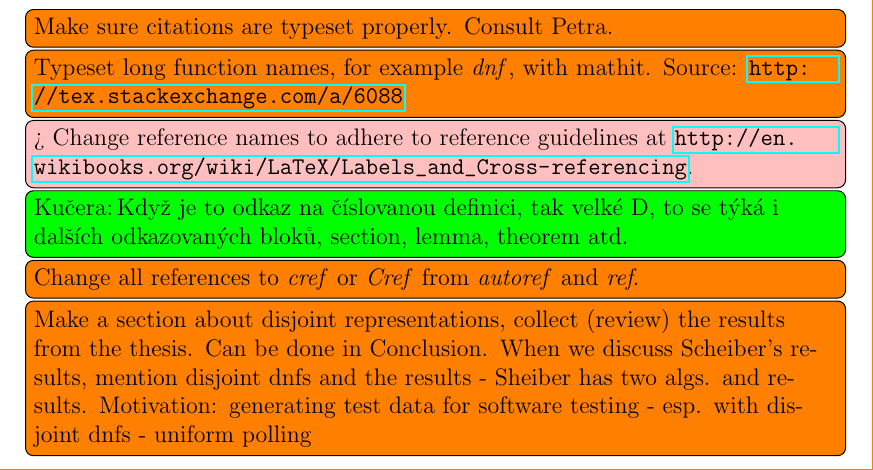
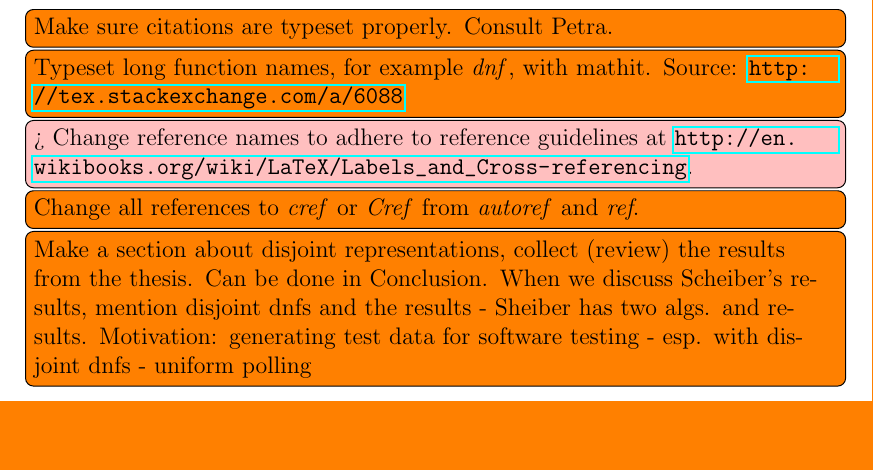
Before and after one commit to filipbartek/ibf, a LaTeX thesis (thesis.tex): part of page 1 of 57, cut so that both start at the same text, the shorter picture padded with empty space. Compiled offline with pdfLaTeX.

Commit message:
Remove a redundant todo

```diff
--- a/thesis.tex
+++ b/thesis.tex
@@ -61,7 +61,6 @@
 
 \todomaybe[inline]{Change reference names to adhere to reference guidelines at \url{http://en.wikibooks.org/wiki/LaTeX/Labels_and_Cross-referencing}.}
 
-\todokucera[inline]{Když je to odkaz na číslovanou definici, tak velké D, to se týká i dalších odkazovaných bloků, section, lemma, theorem atd.}
 \todo[inline]{Change all references to \emph{cref} or \emph{Cref} from \emph{autoref} and \emph{ref}.}
 
 \todo[inline]{Make a section about disjoint representations, collect (review) the results from the thesis. Can be done in Conclusion.
```
